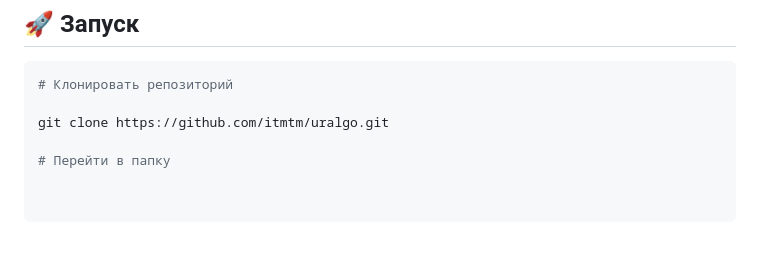
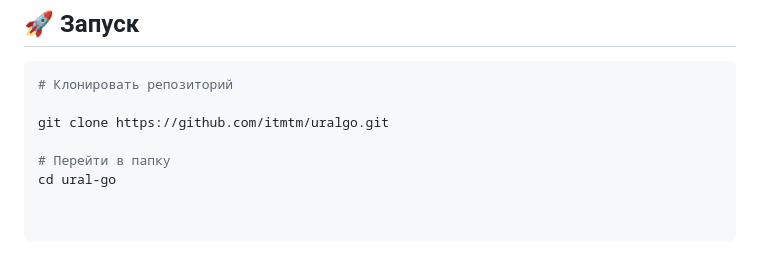
Before and after one commit to ITmTm/ural-go, a Markdown page: README.md, the part around the change. Rendered like a GitHub page.

```diff
--- a/README.md
+++ b/README.md
@@ -136,3 +136,4 @@ ural-go/
 git clone https://github.com/itmtm/uralgo.git
 
 # Перейти в папку
+cd ural-go
```
